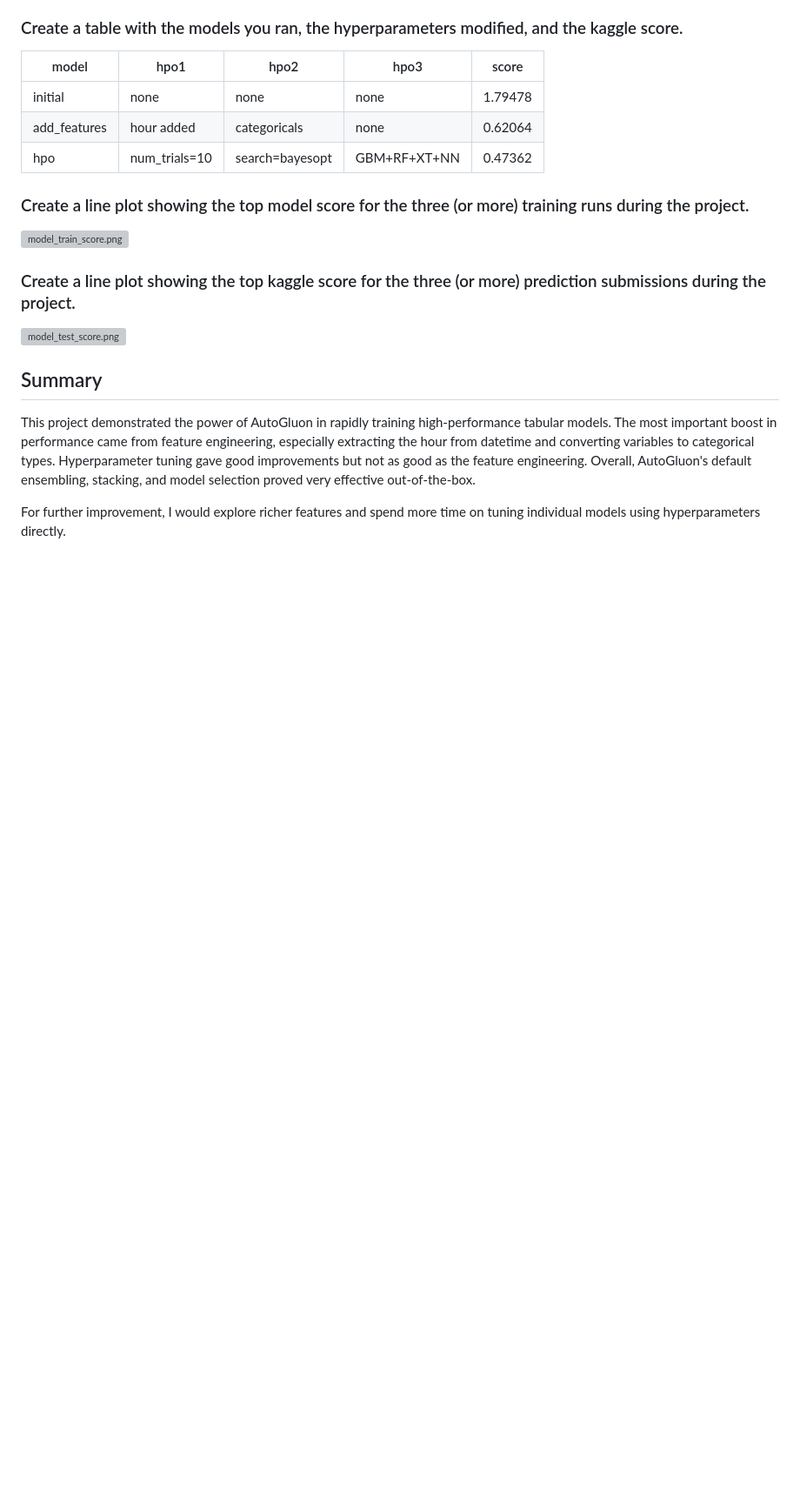
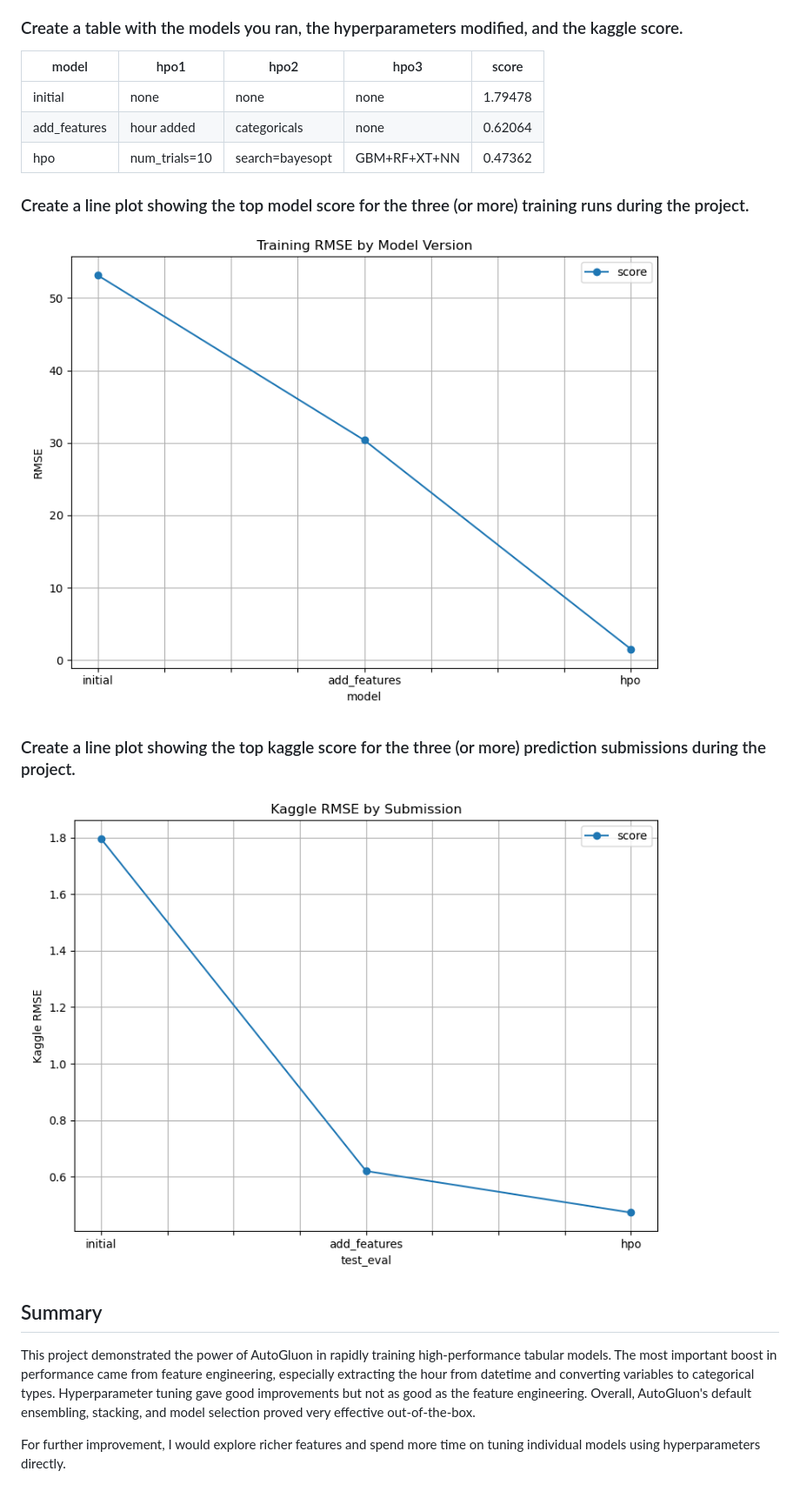
Before and after one commit to Meriem30/AWS-Bike-Sharing-Demand-Project-Udacity-Advanced-Program, a Markdown page: README.md, the part around the change. Shown at 87% size. Drawn GitHub-style; blank space fills up the shorter version; grey boxes are pictures that could not be loaded.

Commit message:
[FIX] readme imge links

```diff
--- a/README.md
+++ b/README.md
@@ -50,13 +50,13 @@ This reflects a 23.7% improvement over the feature-engineered model. The improve
 
 
 
-![model_train_score.png](img/model_train_score.png)
+![model_train_score.png](notebook-images/model_train_score.png)
 
 ### Create a line plot showing the top kaggle score for the three (or more) prediction submissions during the project.
 
 
 
-![model_test_score.png](img/model_test_score.png)
+![model_test_score.png](notebook-images/model_test_score.png)
 
 ## Summary
 This project demonstrated the power of AutoGluon in rapidly training high-performance tabular models. The most important boost in performance came from feature engineering, especially extracting the hour from datetime and converting variables to categorical types. Hyperparameter tuning gave good improvements but not as good as the feature engineering. Overall, AutoGluon's default ensembling, stacking, and model selection proved very effective out-of-the-box.
```
